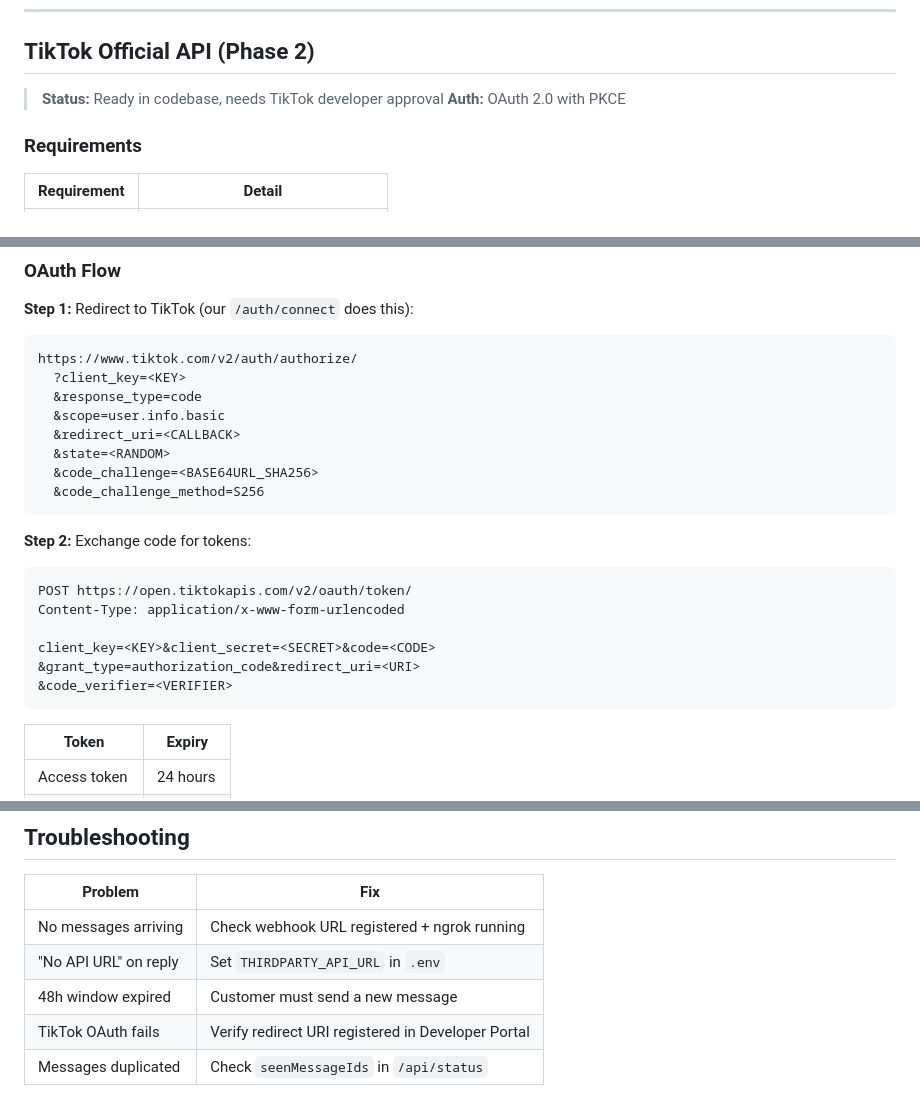
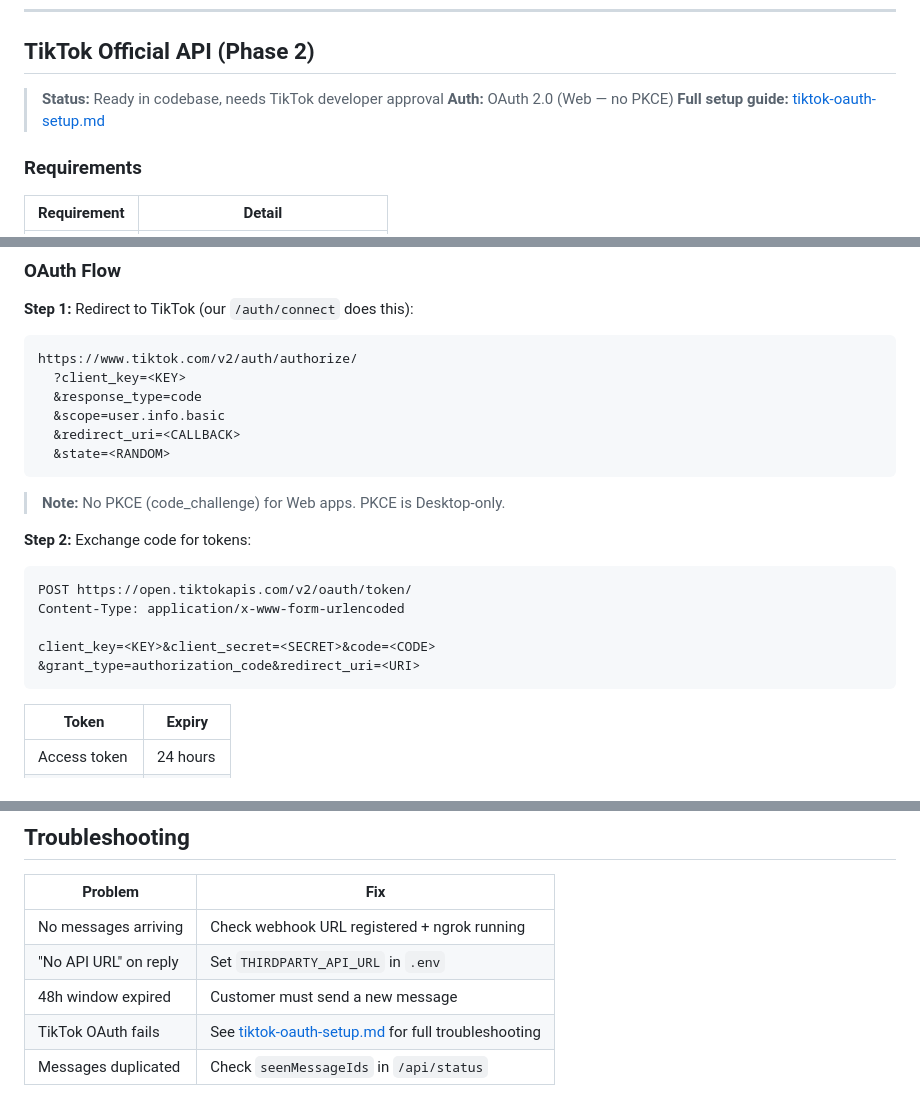
Before and after one commit to bondzai/message-gateway, a Markdown page: docs/api-reference.md, 3 parts joined by grey strips. Drawn GitHub-style.

````diff
--- a/docs/api-reference.md
+++ b/docs/api-reference.md
@@ -85,7 +85,8 @@ Returns `{ messageId, contactId }` — we track `messageId` to prevent polling d
 ## TikTok Official API (Phase 2)
 
 > **Status:** Ready in codebase, needs TikTok developer approval
-> **Auth:** OAuth 2.0 with PKCE
+> **Auth:** OAuth 2.0 (Web — no PKCE)
+> **Full setup guide:** [tiktok-oauth-setup.md](./tiktok-oauth-setup.md)
 
 ### Requirements
 
@@ -112,9 +113,9 @@ https://www.tiktok.com/v2/auth/authorize/
   &scope=user.info.basic
   &redirect_uri=<CALLBACK>
   &state=<RANDOM>
-  &code_challenge=<BASE64URL_SHA256>
-  &code_challenge_method=S256
 ```
+
+> **Note:** No PKCE (code_challenge) for Web apps. PKCE is Desktop-only.
 
 **Step 2:** Exchange code for tokens:
 ```http
@@ -123,7 +124,6 @@ Content-Type: application/x-www-form-urlencoded
 
 client_key=<KEY>&client_secret=<SECRET>&code=<CODE>
 &grant_type=authorization_code&redirect_uri=<URI>
-&code_verifier=<VERIFIER>
 ```
 
 | Token | Expiry |
@@ -261,5 +261,5 @@ Open http://localhost:3000 — message appears.
 | No messages arriving | Check webhook URL registered + ngrok running |
 | "No API URL" on reply | Set `THIRDPARTY_API_URL` in `.env` |
 | 48h window expired | Customer must send a new message |
-| TikTok OAuth fails | Verify redirect URI registered in Developer Portal |
+| TikTok OAuth fails | See [tiktok-oauth-setup.md](./tiktok-oauth-setup.md) for full troubleshooting |
 | Messages duplicated | Check `seenMessageIds` in `/api/status` |
````
Also changed, not shown: docs/tiktok-oauth-setup.md (added, +217 -0 lines).
